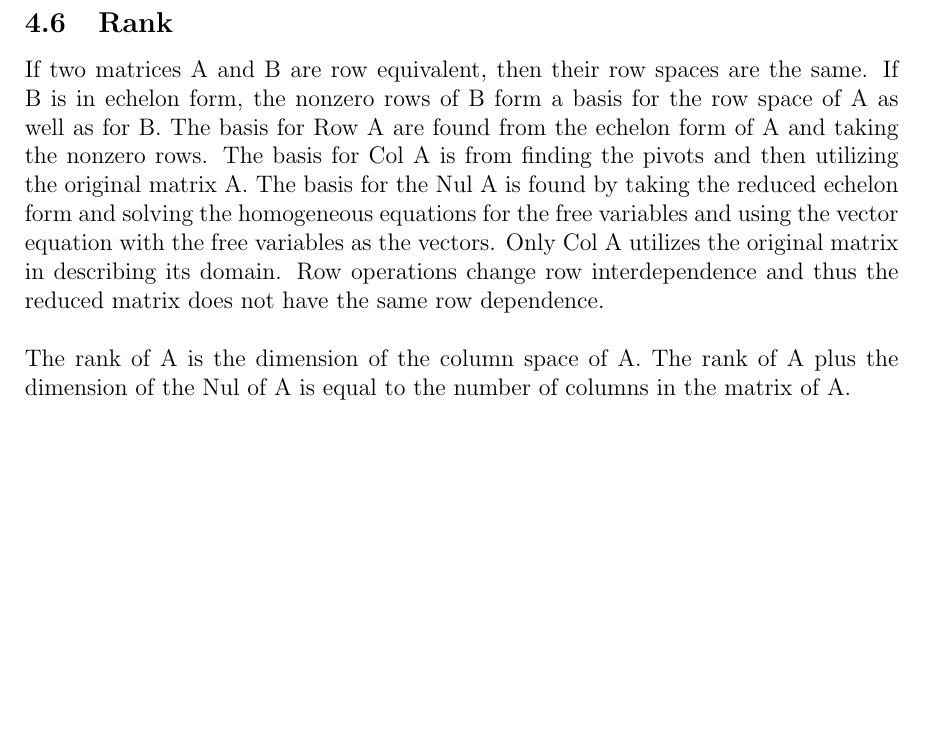
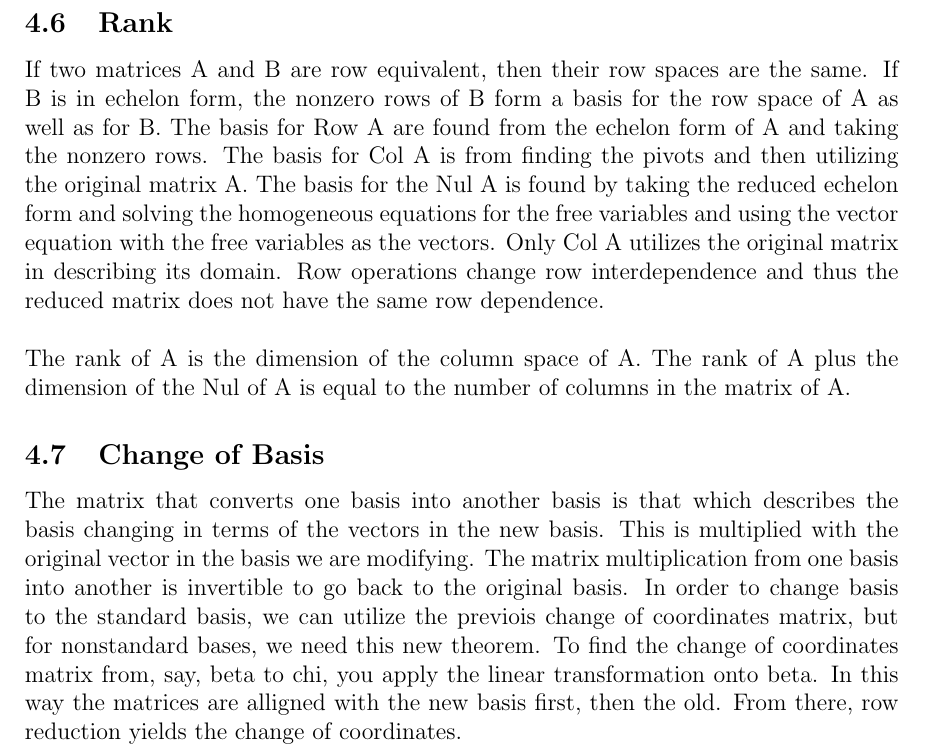
Before and after one commit to samuel-cowin/ECE269, a LaTeX document (CH4/ch4.tex): part of page 4 of 4, cut so that both start at the same text, the shorter picture padded with empty space. Compiled offline with pdfLaTeX.

Commit message:
Finished 4.7

```diff
--- a/CH4/ch4.tex
+++ b/CH4/ch4.tex
@@ -102,5 +102,12 @@ vectors. Only Col A utilizes the original matrix in describing its domain. Row o
  \newline
  The rank of A is the dimension of the column space of A. The rank of A plus the dimension of the Nul of A is equal to the number of columns
  in the matrix of A.
+ \subsection{Change of Basis}
+ The matrix that converts one basis into another basis is that which describes the basis changing in terms of the vectors in the new basis.
+ This is multiplied with the original vector in the basis we are modifying. The matrix multiplication from one basis into another
+ is invertible to go back to the original basis. In order to change basis to the standard basis, we can utilize the previois change of
+ coordinates matrix, but for nonstandard bases, we need this new theorem. To find the change of coordinates matrix from, say, beta to chi,
+ you apply the linear transformation onto beta. In this way the matrices are alligned with the new basis first, then the old. From there,
+ row reduction yields the change of coordinates.
 
 \end{document}
```
Also changed, not shown: CH4/ch4.pdf, 4 other files.
